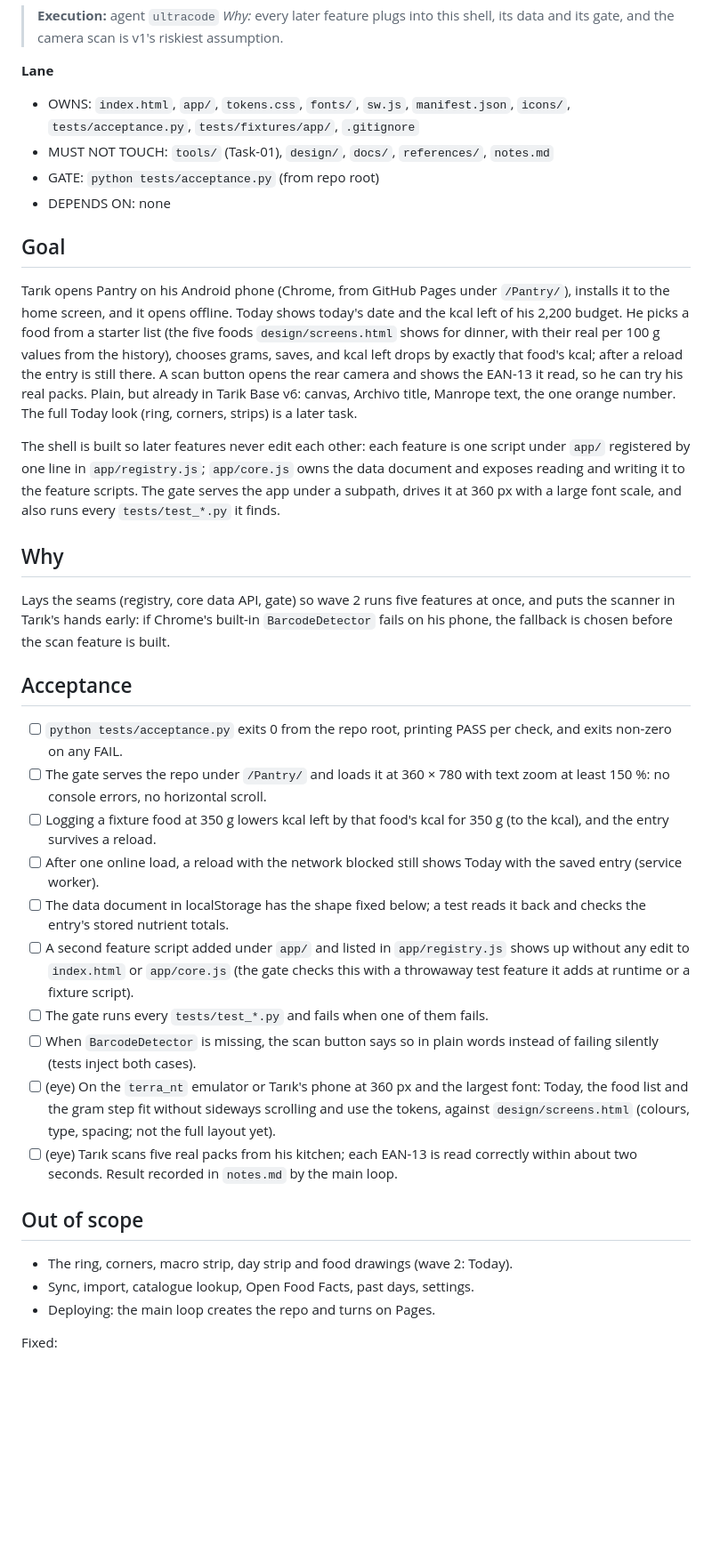
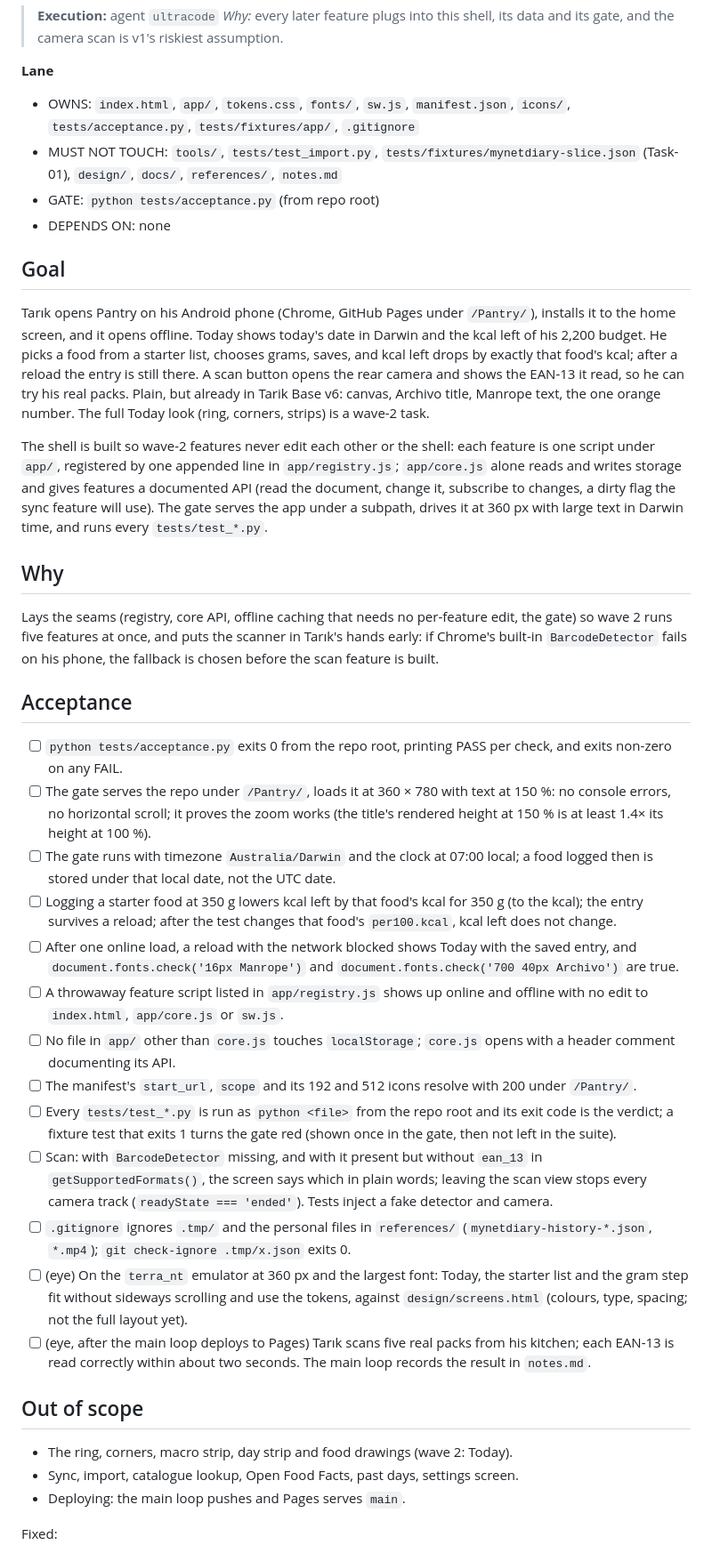
Before and after one commit to Estaed/Pantry, a Markdown page: tasks/Task-00.md, the part around one of its changes. Shown at 89% size. GitHub-like rendering; blank space fills up the shorter version.

Commit message:
Close acceptance holes found by the wave review

```diff
--- a/tasks/Task-00.md
+++ b/tasks/Task-00.md
@@ -4,45 +4,49 @@
 
 **Lane**
 - OWNS: `index.html`, `app/`, `tokens.css`, `fonts/`, `sw.js`, `manifest.json`, `icons/`, `tests/acceptance.py`, `tests/fixtures/app/`, `.gitignore`
-- MUST NOT TOUCH: `tools/` (Task-01), `design/`, `docs/`, `references/`, `notes.md`
+- MUST NOT TOUCH: `tools/`, `tests/test_import.py`, `tests/fixtures/mynetdiary-slice.json` (Task-01), `design/`, `docs/`, `references/`, `notes.md`
 - GATE: `python tests/acceptance.py` (from repo root)
 - DEPENDS ON: none
 
 ## Goal
-Tarık opens Pantry on his Android phone (Chrome, from GitHub Pages under `/Pantry/`), installs it to
-the home screen, and it opens offline. Today shows today's date and the kcal left of his 2,200
-budget. He picks a food from a starter list (the five foods `design/screens.html` shows for dinner, with
-their real per 100 g values from the history), chooses
-grams, saves, and kcal left drops by exactly that food's kcal; after a reload the entry is still
-there. A scan button opens the rear camera and shows the EAN-13 it read, so he can try his real
-packs. Plain, but already in Tarik Base v6: canvas, Archivo title, Manrope text, the one orange
-number. The full Today look (ring, corners, strips) is a later task.
+Tarık opens Pantry on his Android phone (Chrome, GitHub Pages under `/Pantry/`), installs it to
+the home screen, and it opens offline. Today shows today's date in Darwin and the kcal left of his
+2,200 budget. He picks a food from a starter list, chooses grams, saves, and kcal left drops by
+exactly that food's kcal; after a reload the entry is still there. A scan button opens the rear
+camera and shows the EAN-13 it read, so he can try his real packs. Plain, but already in Tarik
+Base v6: canvas, Archivo title, Manrope text, the one orange number. The full Today look (ring,
+corners, strips) is a wave-2 task.
 
-The shell is built so later features never edit each other: each feature is one script under
-`app/` registered by one line in `app/registry.js`; `app/core.js` owns the data document and
-exposes reading and writing it to the feature scripts. The gate serves the app under a subpath,
-drives it at 360 px with a large font scale, and also runs every `tests/test_*.py` it finds.
+The shell is built so wave-2 features never edit each other or the shell: each feature is one
+script under `app/`, registered by one appended line in `app/registry.js`; `app/core.js` alone
+reads and writes storage and gives features a documented API (read the document, change it,
+subscribe to changes, a dirty flag the sync feature will use). The gate serves the app under a
+subpath, drives it at 360 px with large text in Darwin time, and runs every `tests/test_*.py`.
 
 ## Why
-Lays the seams (registry, core data API, gate) so wave 2 runs five features at once, and puts the
-scanner in Tarık's hands early: if Chrome's built-in `BarcodeDetector` fails on his phone, the
-fallback is chosen before the scan feature is built.
+Lays the seams (registry, core API, offline caching that needs no per-feature edit, the gate) so
+wave 2 runs five features at once, and puts the scanner in Tarık's hands early: if Chrome's
+built-in `BarcodeDetector` fails on his phone, the fallback is chosen before the scan feature is
+built.
 
 ## Acceptance
 - [ ] `python tests/acceptance.py` exits 0 from the repo root, printing PASS per check, and exits non-zero on any FAIL.
-- [ ] The gate serves the repo under `/Pantry/` and loads it at 360 × 780 with text zoom at least 150 %: no console errors, no horizontal scroll.
-- [ ] Logging a fixture food at 350 g lowers kcal left by that food's kcal for 350 g (to the kcal), and the entry survives a reload.
-- [ ] After one online load, a reload with the network blocked still shows Today with the saved entry (service worker).
-- [ ] The data document in localStorage has the shape fixed below; a test reads it back and checks the entry's stored nutrient totals.
-- [ ] A second feature script added under `app/` and listed in `app/registry.js` shows up without any edit to `index.html` or `app/core.js` (the gate checks this with a throwaway test feature it adds at runtime or a fixture script).
-- [ ] The gate runs every `tests/test_*.py` and fails when one of them fails.
-- [ ] When `BarcodeDetector` is missing, the scan button says so in plain words instead of failing silently (tests inject both cases).
-- [ ] (eye) On the `terra_nt` emulator or Tarık's phone at 360 px and the largest font: Today, the food list and the gram step fit without sideways scrolling and use the tokens, against `design/screens.html` (colours, type, spacing; not the full layout yet).
-- [ ] (eye) Tarık scans five real packs from his kitchen; each EAN-13 is read correctly within about two seconds. Result recorded in `notes.md` by the main loop.
+- [ ] The gate serves the repo under `/Pantry/`, loads it at 360 × 780 with text at 150 %: no console errors, no horizontal scroll; it proves the zoom works (the title's rendered height at 150 % is at least 1.4× its height at 100 %).
+- [ ] The gate runs with timezone `Australia/Darwin` and the clock at 07:00 local; a food logged then is stored under that local date, not the UTC date.
+- [ ] Logging a starter food at 350 g lowers kcal left by that food's kcal for 350 g (to the kcal); the entry survives a reload; after the test changes that food's `per100.kcal`, kcal left does not change.
+- [ ] After one online load, a reload with the network blocked shows Today with the saved entry, and `document.fonts.check('16px Manrope')` and `document.fonts.check('700 40px Archivo')` are true.
+- [ ] A throwaway feature script listed in `app/registry.js` shows up online and offline with no edit to `index.html`, `app/core.js` or `sw.js`.
+- [ ] No file in `app/` other than `core.js` touches `localStorage`; `core.js` opens with a header comment documenting its API.
+- [ ] The manifest's `start_url`, `scope` and its 192 and 512 icons resolve with 200 under `/Pantry/`.
+- [ ] Every `tests/test_*.py` is run as `python <file>` from the repo root and its exit code is the verdict; a fixture test that exits 1 turns the gate red (shown once in the gate, then not left in the suite).
+- [ ] Scan: with `BarcodeDetector` missing, and with it present but without `ean_13` in `getSupportedFormats()`, the screen says which in plain words; leaving the scan view stops every camera track (`readyState === 'ended'`). Tests inject a fake detector and camera.
+- [ ] `.gitignore` ignores `.tmp/` and the personal files in `references/` (`mynetdiary-history-*.json`, `*.mp4`); `git check-ignore .tmp/x.json` exits 0.
+- [ ] (eye) On the `terra_nt` emulator at 360 px and the largest font: Today, the starter list and the gram step fit without sideways scrolling and use the tokens, against `design/screens.html` (colours, type, spacing; not the full layout yet).
+- [ ] (eye, after the main loop deploys to Pages) Tarık scans five real packs from his kitchen; each EAN-13 is read correctly within about two seconds. The main loop records the result in `notes.md`.
 
 ## Out of scope
 - The ring, corners, macro strip, day strip and food drawings (wave 2: Today).
-- Sync, import, catalogue lookup, Open Food Facts, past days, settings.
-- Deploying: the main loop creates the repo and turns on Pages.
+- Sync, import, catalogue lookup, Open Food Facts, past days, settings screen.
+- Deploying: the main loop pushes and Pages serves `main`.
 
 Fixed:
```
Also changed, not shown: other parts of tasks/Task-00.md (+6 -4 lines), docs/blueprint.md (+5 -3 lines), tasks/Task-01.md (+29 -22 lines).
